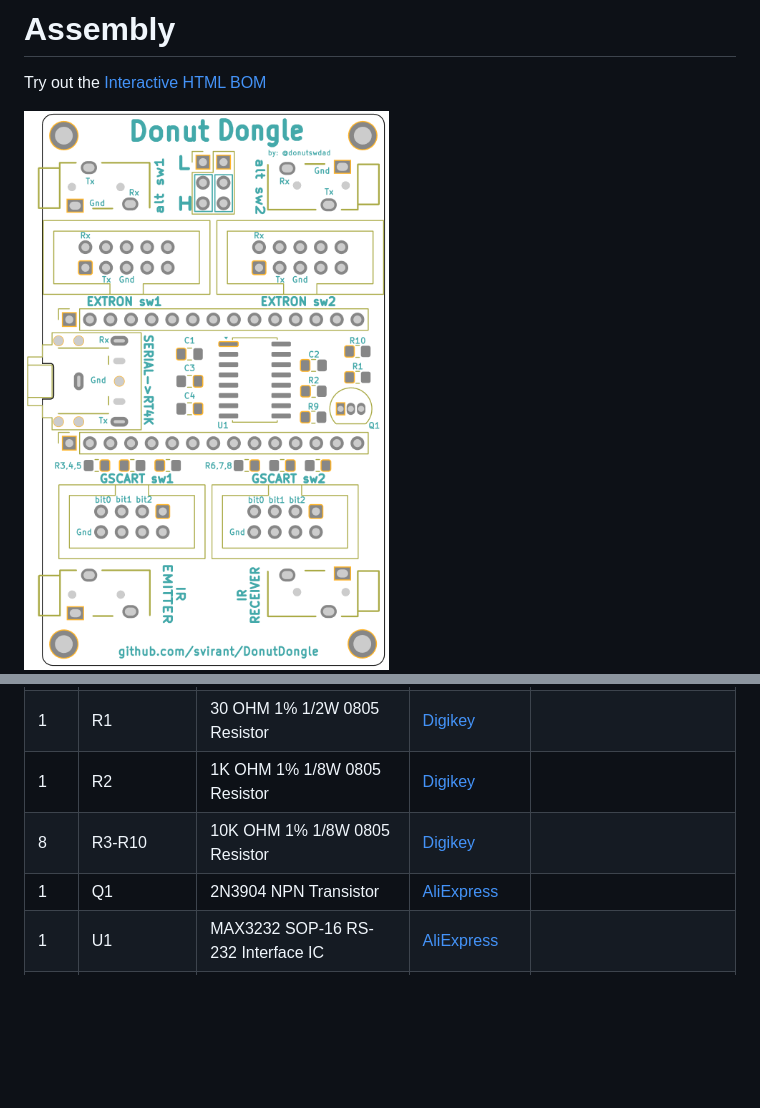
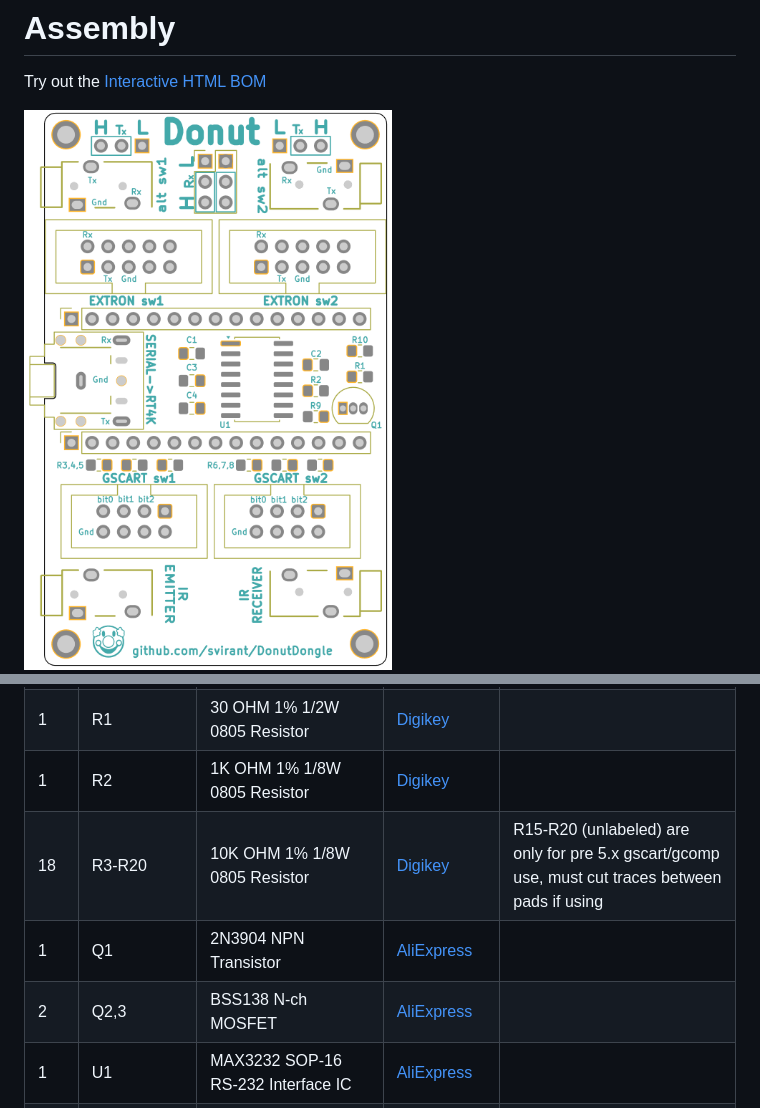
Before and after one commit to svirant/DonutDongle, a Markdown page: README.md, 2 parts joined by grey strips. Drawn GitHub-style; pictures changed too: images/8.png; blank space fills up the shorter version.

```diff
--- a/README.md
+++ b/README.md
@@ -96,8 +97,9 @@ Try out the [Interactive HTML BOM](https://svirant.github.io/DonutDongle/images/
 | 4  | C1-C4 | 0.1 uf / 100nf 50V X7R 0805 Capacitor| [Digikey](https://www.digikey.com/en/products/detail/yageo/CC0805KRX7R9BB104/302874?s=N4IgTCBcDaIMwEYEFokBYAMrkDkAiIAugL5A) | |
 | 1  | R1 | 30 OHM 1% 1/2W 0805 Resistor | [Digikey](https://www.digikey.com/en/products/detail/panasonic-electronic-components/ERJ-P06F30R0V/9811718) | |
 | 1  | R2 | 1K OHM 1% 1/8W 0805 Resistor | [Digikey](https://www.digikey.com/en/products/detail/yageo/RC0805FR-071KL/727444) | |
-| 8  | R3-R10 | 10K OHM 1% 1/8W 0805 Resistor | [Digikey](https://www.digikey.com/en/products/detail/panasonic-electronic-components/ERJ-6ENF1002V/111474) | |
+| 18  | R3-R20 | 10K OHM 1% 1/8W 0805 Resistor | [Digikey](https://www.digikey.com/en/products/detail/stackpole-electronics-inc/RMCF0805FT10K0/1760676) | R15-R20 (unlabeled) are only for pre 5.x gscart/gcomp use, must cut traces between pads if using |
 | 1  | Q1 | 2N3904 NPN Transistor | [AliExpress](https://www.aliexpress.us/item/3256806623522970.html) | |
+| 2  | Q2,3 | BSS138 N-ch MOSFET | [AliExpress](https://www.aliexpress.us/item/3256805941001810.html) | |
 | 1  | U1 | MAX3232 SOP-16 RS-232 Interface IC | [AliExpress](https://www.aliexpress.us/item/3256807314260762.html) | |
 | 1  | PH1 | PJ-307 3.5mm Stereo Jack | [AliExpress](https://www.aliexpress.us/item/2251832712518602.html) | |
 |    | |  or **1x** PJ-324M 3.5mm Audio Jack Socket | [AliExpress](https://www.aliexpress.us/item/2251832685563184.html) | |
```
Also changed, not shown: other parts of README.md (+1 -0 lines), images/8b.png (added), 1 other file.
